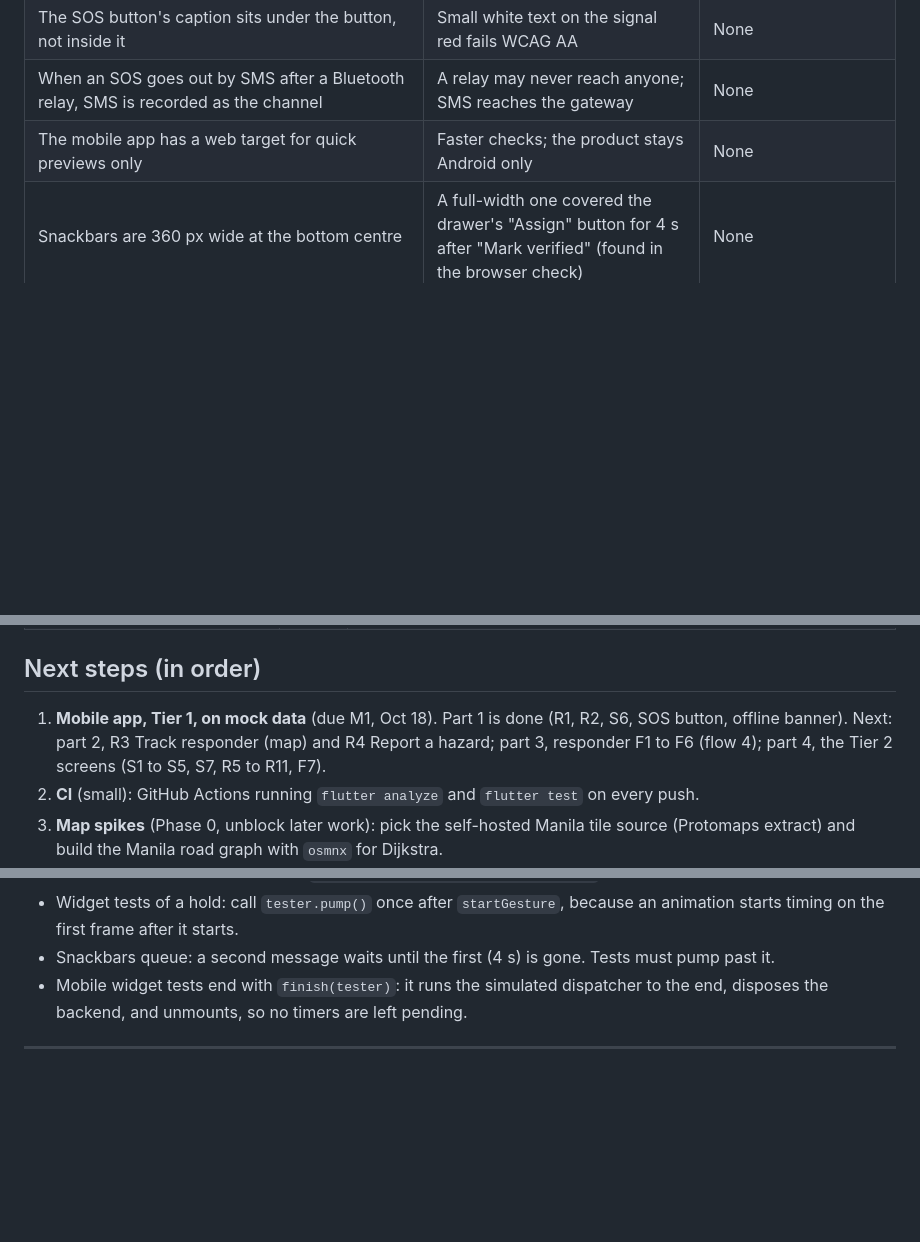
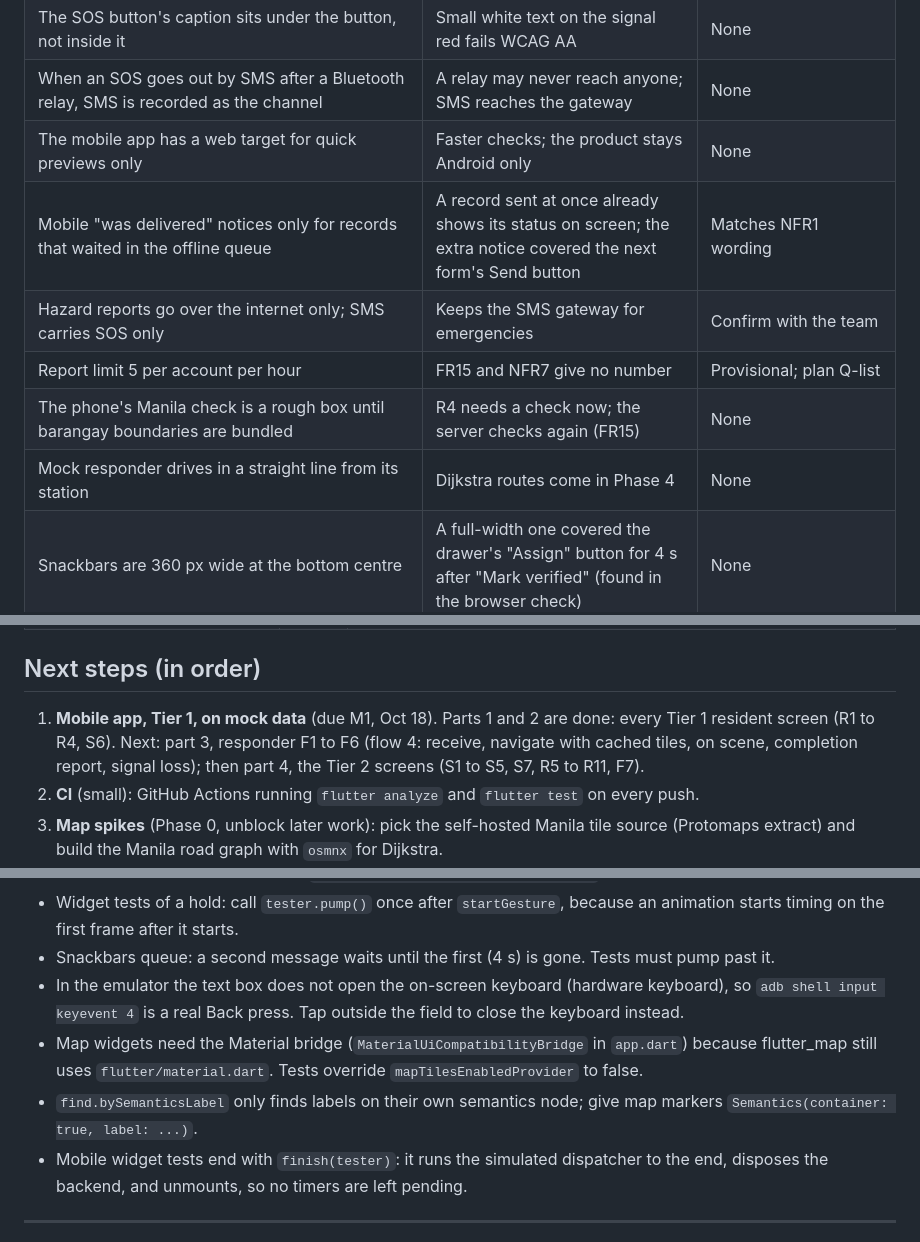
Before and after one commit to angrypoteto/project-sagip, a Markdown page: docs/PROGRESS.md, 3 parts joined by grey strips. GitHub-like rendering; blank space fills up the shorter version.

```diff
--- a/docs/PROGRESS.md
+++ b/docs/PROGRESS.md
@@ -186,6 +191,11 @@ Tap "Continue as resident" or "Continue as rescue personnel". Hold SOS for 2 sec
 | The SOS button's caption sits under the button, not inside it | Small white text on the signal red fails WCAG AA | None |
 | When an SOS goes out by SMS after a Bluetooth relay, SMS is recorded as the channel | A relay may never reach anyone; SMS reaches the gateway | None |
 | The mobile app has a web target for quick previews only | Faster checks; the product stays Android only | None |
+| Mobile "was delivered" notices only for records that waited in the offline queue | A record sent at once already shows its status on screen; the extra notice covered the next form's Send button | Matches NFR1 wording |
+| Hazard reports go over the internet only; SMS carries SOS only | Keeps the SMS gateway for emergencies | Confirm with the team |
+| Report limit 5 per account per hour | FR15 and NFR7 give no number | Provisional; plan Q-list |
+| The phone's Manila check is a rough box until barangay boundaries are bundled | R4 needs a check now; the server checks again (FR15) | None |
+| Mock responder drives in a straight line from its station | Dijkstra routes come in Phase 4 | None |
 | Snackbars are 360 px wide at the bottom centre | A full-width one covered the drawer's "Assign" button for 4 s after "Mark verified" (found in the browser check) | None |
 
 ---
@@ -201,7 +211,7 @@ Tap "Continue as resident" or "Continue as rescue personnel". Hold SOS for 2 sec
 
 ## Next steps (in order)
 
-1. **Mobile app, Tier 1, on mock data** (due M1, Oct 18). Part 1 is done (R1, R2, S6, SOS button, offline banner). Next: part 2, R3 Track responder (map) and R4 Report a hazard; part 3, responder F1 to F6 (flow 4); part 4, the Tier 2 screens (S1 to S5, S7, R5 to R11, F7).
+1. **Mobile app, Tier 1, on mock data** (due M1, Oct 18). Parts 1 and 2 are done: every Tier 1 resident screen (R1 to R4, S6). Next: part 3, responder F1 to F6 (flow 4: receive, navigate with cached tiles, on scene, completion report, signal loss); then part 4, the Tier 2 screens (S1 to S5, S7, R5 to R11, F7).
 2. **CI** (small): GitHub Actions running `flutter analyze` and `flutter test` on every push.
 3. **Map spikes** (Phase 0, unblock later work): pick the self-hosted Manila tile source (Protomaps extract) and build the Manila road graph with `osmnx` for Dijkstra.
 4. **Wire the five flows end to end on mock data**, fix the top issues from the hallway test, tag `phase1-design-complete`, and hold the Oct 18 scope checkpoint (record it in `docs/DECISIONS.md`).
@@ -269,6 +281,9 @@ Tap "Continue as resident" or "Continue as rescue personnel". Hold SOS for 2 sec
 - Driving the emulator: `adb shell input tap X Y` and, for the SOS hold, `adb shell input swipe X Y X Y 2600` (same point, 2.6 s). Screenshots: `adb exec-out screencap -p > file.png`. The screen is 1080 x 2400.
 - Widget tests of a hold: call `tester.pump()` once after `startGesture`, because an animation starts timing on the first frame after it starts.
 - Snackbars queue: a second message waits until the first (4 s) is gone. Tests must pump past it.
+- In the emulator the text box does not open the on-screen keyboard (hardware keyboard), so `adb shell input keyevent 4` is a real Back press. Tap outside the field to close the keyboard instead.
+- Map widgets need the Material bridge (`MaterialUiCompatibilityBridge` in `app.dart`) because flutter_map still uses `flutter/material.dart`. Tests override `mapTilesEnabledProvider` to false.
+- `find.bySemanticsLabel` only finds labels on their own semantics node; give map markers `Semantics(container: true, label: ...)`.
 - Mobile widget tests end with `finish(tester)`: it runs the simulated dispatcher to the end, disposes the backend, and unmounts, so no timers are left pending.
 
 ---
```
Also changed, not shown: other parts of docs/PROGRESS.md (+19 -5 lines), CLAUDE.md (+1 -1 lines), docs/SAGIP-IMPLEMENTATION-PLAN.md (+2 -2 lines).
